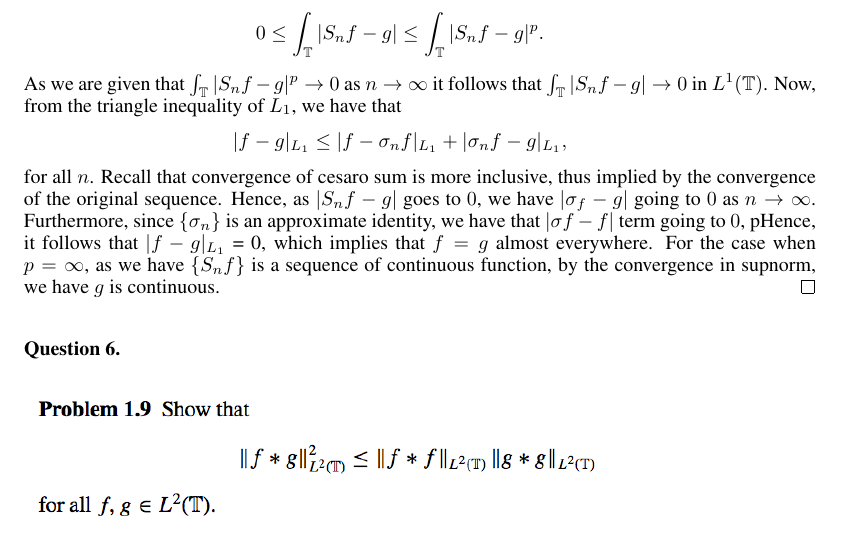
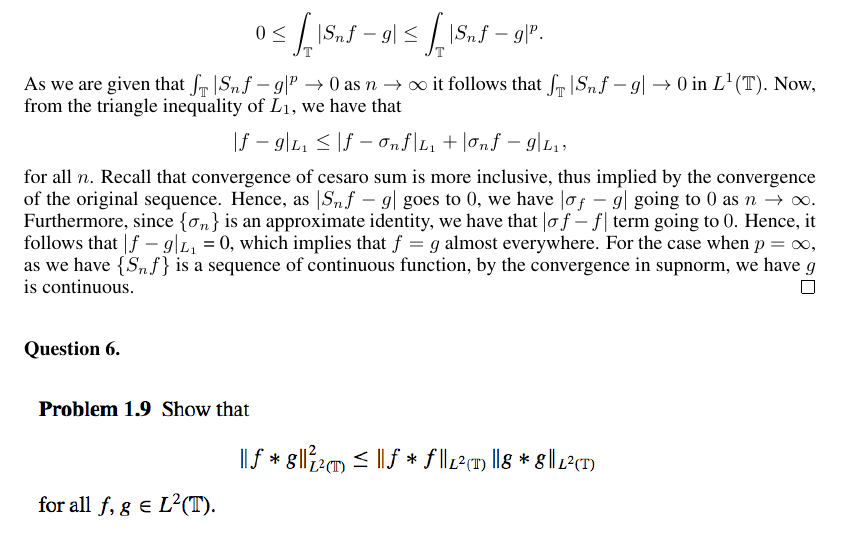
Before and after one commit to ydchoi/Harmonic, a LaTeX problem sheet (pset1.tex): part of page 7 of 8, cut so that both start at the same text. Compiled offline with pdfLaTeX.

Commit message:
A regular commit

```diff
--- a/pset1.tex
+++ b/pset1.tex
@@ -412,7 +412,7 @@ Recall that convergence of cesaro sum is more inclusive, thus implied by the con
 of the original sequence.
 Hence, as $|S_n f - g|$ goes to $0$, we have $|\sigma_ f - g|$ going to $0$ as $n \to \infty$.
 Furthermore, since $\{\sigma_n\}$ is an approximate identity, we have that $|\sigma f - f|$ term
-going to $0$, pHence,
+going to $0$. Hence,
 it follows that $|f - g|_{L_1}$ = 0, which implies that $f=g$ almost everywhere. For the case when
 $p = \infty$, as we have $\{ S_n f\}$ is a sequence of continuous function, by the convergence in
 supnorm, we have $g$ is continuous.
```
Also changed, not shown: pset1.pdf, 2 other files.
